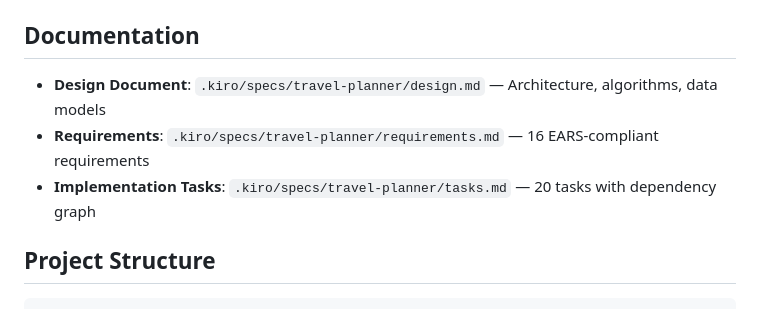
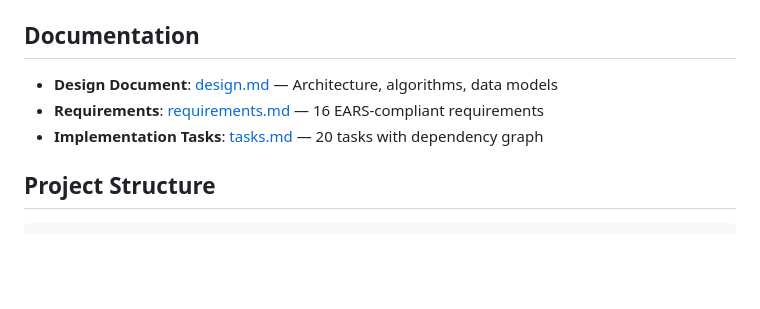
Before and after one commit to R-Priyadarshan/Traveller, a Markdown page: README.md, the part around the change. Rendered like a GitHub page; blank space fills up the shorter version.

Commit message:
Remove kiro references from documentation

```diff
--- a/README.md
+++ b/README.md
@@ -120,9 +120,9 @@ Optional:
 
 ## Documentation
 
-- **Design Document**: `.kiro/specs/travel-planner/design.md` — Architecture, algorithms, data models
-- **Requirements**: `.kiro/specs/travel-planner/requirements.md` — 16 EARS-compliant requirements
-- **Implementation Tasks**: `.kiro/specs/travel-planner/tasks.md` — 20 tasks with dependency graph
+- **Design Document**: [design.md](./docs/design.md) — Architecture, algorithms, data models
+- **Requirements**: [requirements.md](./docs/requirements.md) — 16 EARS-compliant requirements
+- **Implementation Tasks**: [tasks.md](./docs/tasks.md) — 20 tasks with dependency graph
 
 ## Project Structure
 
```
Also changed, not shown: IMPLEMENTATION_COMPLETE.md (+4 -5 lines).
